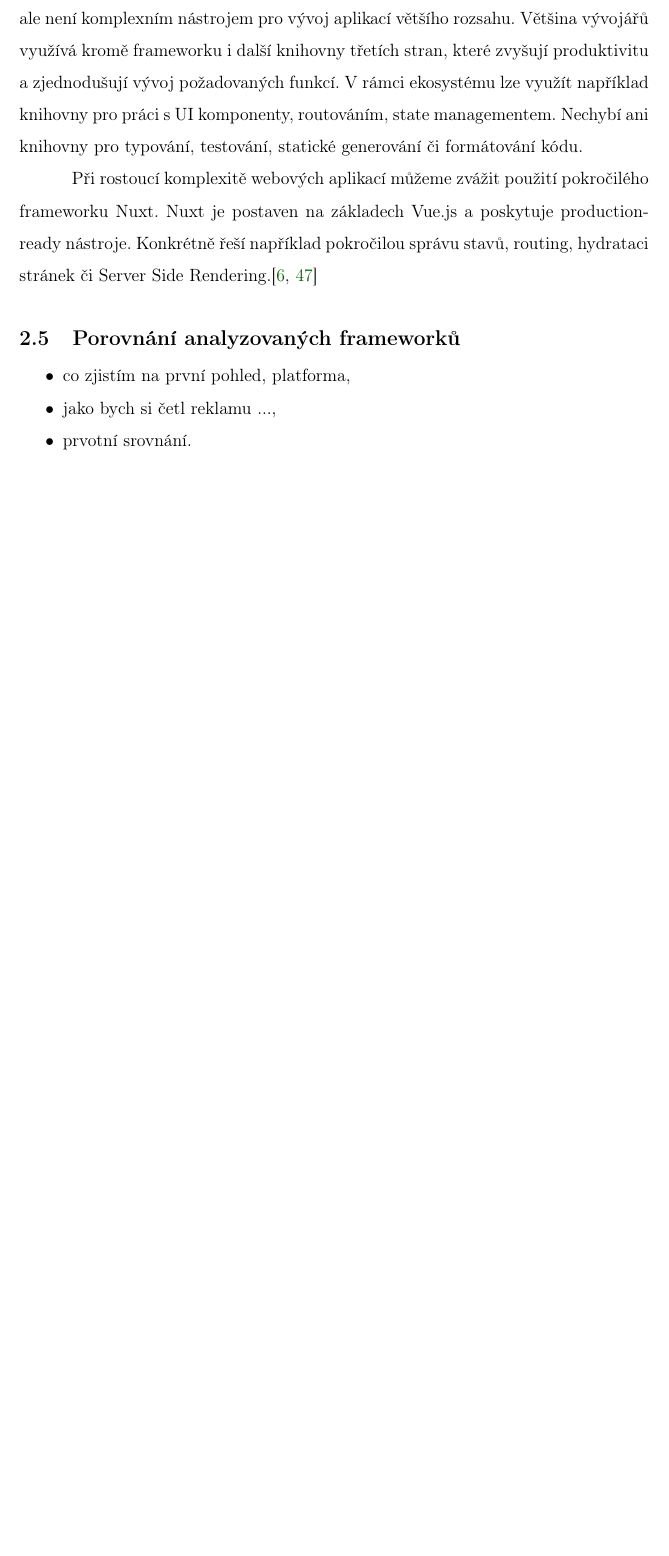
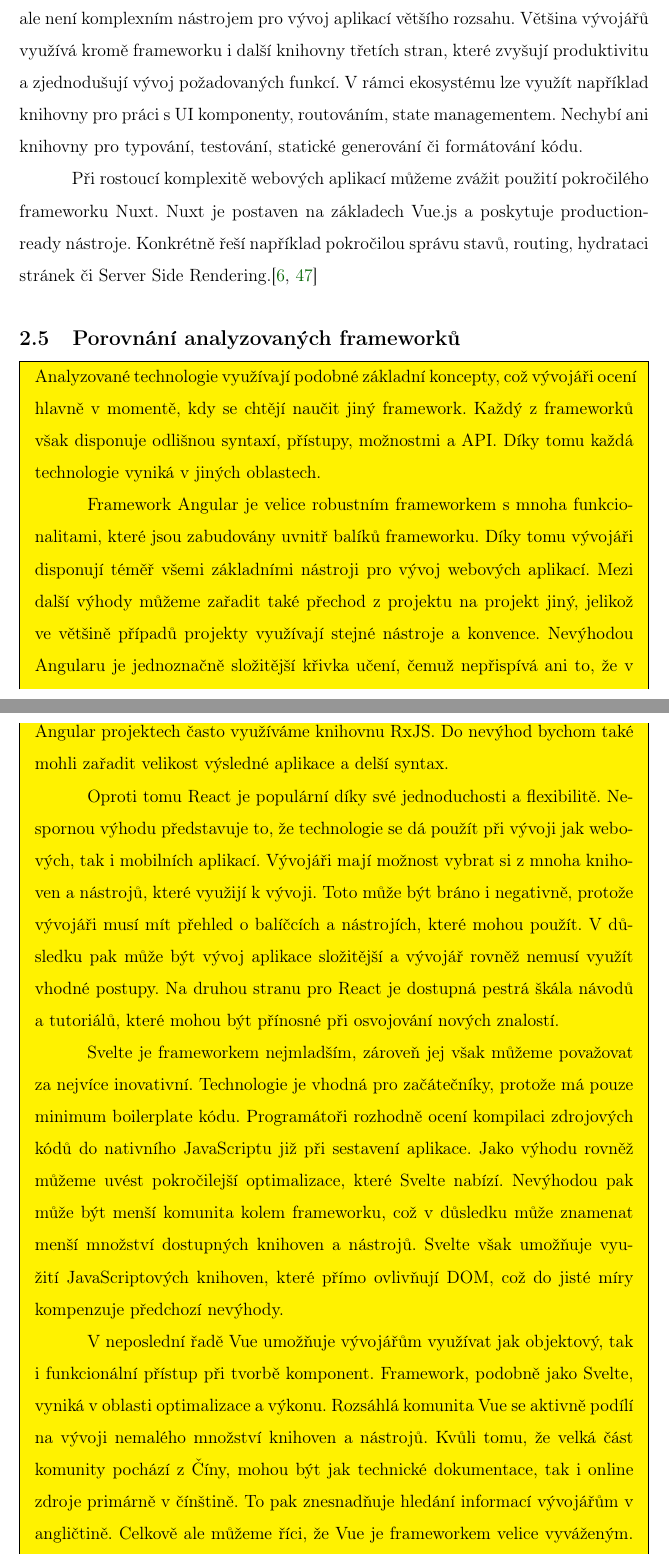
Before and after one commit to lukyncze/bachelor-thesis, a LaTeX thesis (thesis/sablona_ukazka.tex, which reads thesis/analyza_frameworku.tex): part of page 34 of 99 before the commit and two parts of pages 34 and 35 of 100 after it, the two joined at a grey line, cut so that both start at the same text, the shorter picture padded with empty space. Compiled offline with pdfLaTeX.

Commit message:
thesis: comparison of analyzed frameworks (#44)
* thesis: comparison of analyzed frameworks

* thesis: comparison of analyzed frameworks (2)

* thesis: comparison of analyzed frameworks (3)

* thesis: correct sentence

* thesis: add DOM abbr

* thesis: correct sentence + add TODO

* thesis: correct sentence + mark text with bg-color

```diff
--- a/thesis/analyza_frameworku.tex
+++ b/thesis/analyza_frameworku.tex
@@ -17,10 +17,33 @@
 
 \subsection{Porovnání analyzovaných frameworků}
 
-% TODO
+\begin{zvyraznenyodstavec}
+Analyzované technologie využívají podobné základní koncepty, což vývojáři ocení hlavně v momentě, kdy se chtějí naučit jiný framework.
+Každý z frameworků však disponuje odlišnou syntaxí, přístupy, možnostmi a API. Díky tomu každá technologie vyniká v jiných oblastech.
 
-\begin{citemize}
-	\item co zjistím na první pohled, platforma,
-	\item jako bych si četl reklamu ...,
-	\item prvotní srovnání.
-\end{citemize}
+Framework Angular je velice robustním frameworkem s mnoha funkcionalitami, které jsou zabudovány uvnitř balíků frameworku.
+Díky tomu vývojáři disponují téměř všemi základními nástroji pro vývoj webových aplikací.
+Mezi další výhody můžeme zařadit také přechod z projektu na projekt jiný, jelikož ve většině případů projekty využívají stejné nástroje a konvence.
+Nevýhodou Angularu je jednoznačně složitější křivka učení, čemuž nepřispívá ani to, že v Angular projektech často využíváme knihovnu RxJS.
+Do nevýhod bychom také mohli zařadit velikost výsledné aplikace a delší syntax.
+
+Oproti tomu React je populární díky své jednoduchosti a flexibilitě.
+Nespornou výhodu představuje to, že technologie se dá použít při vývoji jak webových, tak i mobilních aplikací.
+Vývojáři mají možnost vybrat si z mnoha knihoven a nástrojů, které využijí k vývoji.
+Toto může být bráno i negativně, protože vývojáři musí mít přehled o balíčcích a nástrojích, které mohou použít.
+V důsledku pak může být vývoj aplikace složitější a vývojář rovněž nemusí využít vhodné postupy.
+Na druhou stranu pro React je dostupná pestrá škála návodů a tutoriálů, které mohou být přínosné při osvojování nových znalostí.
+
+Svelte je frameworkem nejmladším, zároveň jej však můžeme považovat za nejvíce inovativní.
+Technologie je vhodná pro začátečníky, protože má pouze minimum boilerplate kódu.
+Programátoři rozhodně ocení kompilaci zdrojových kódů do nativního JavaScriptu již při sestavení aplikace.
+Jako výhodu rovněž můžeme uvést pokročilejší optimalizace, které Svelte nabízí.
+Nevýhodou pak může být menší komunita kolem frameworku, což v důsledku může znamenat menší množství dostupných knihoven a nástrojů.
+Svelte však umožňuje využití JavaScriptových knihoven, které přímo ovlivňují DOM, což do jisté míry kompenzuje předchozí nevýhody.
+
+V neposlední řadě Vue umožňuje vývojářům využívat jak objektový, tak i funkcionální přístup při tvorbě komponent.
+Framework, podobně jako Svelte, vyniká v oblasti optimalizace a výkonu. Rozsáhlá komunita Vue se aktivně podílí na vývoji nemalého množství knihoven a nástrojů.
+Kvůli tomu, že velká část komunity pochází z Číny, mohou být jak technické dokumentace, tak i online zdroje primárně v čínštině.
+To pak znesnadňuje hledání informací vývojářům v angličtině. Celkově ale můžeme říci, že Vue je frameworkem velice vyváženým.
+Díky inspiracím z jiných frameworků nabízí mnoho propracovaných možností pro programování webových aplikací.
+\end{zvyraznenyodstavec}
```
Also changed, not shown: thesis/seznamzkratek.tex (+1 -0 lines), thesis/sablona_ukazka.pdf, 13 other files.
